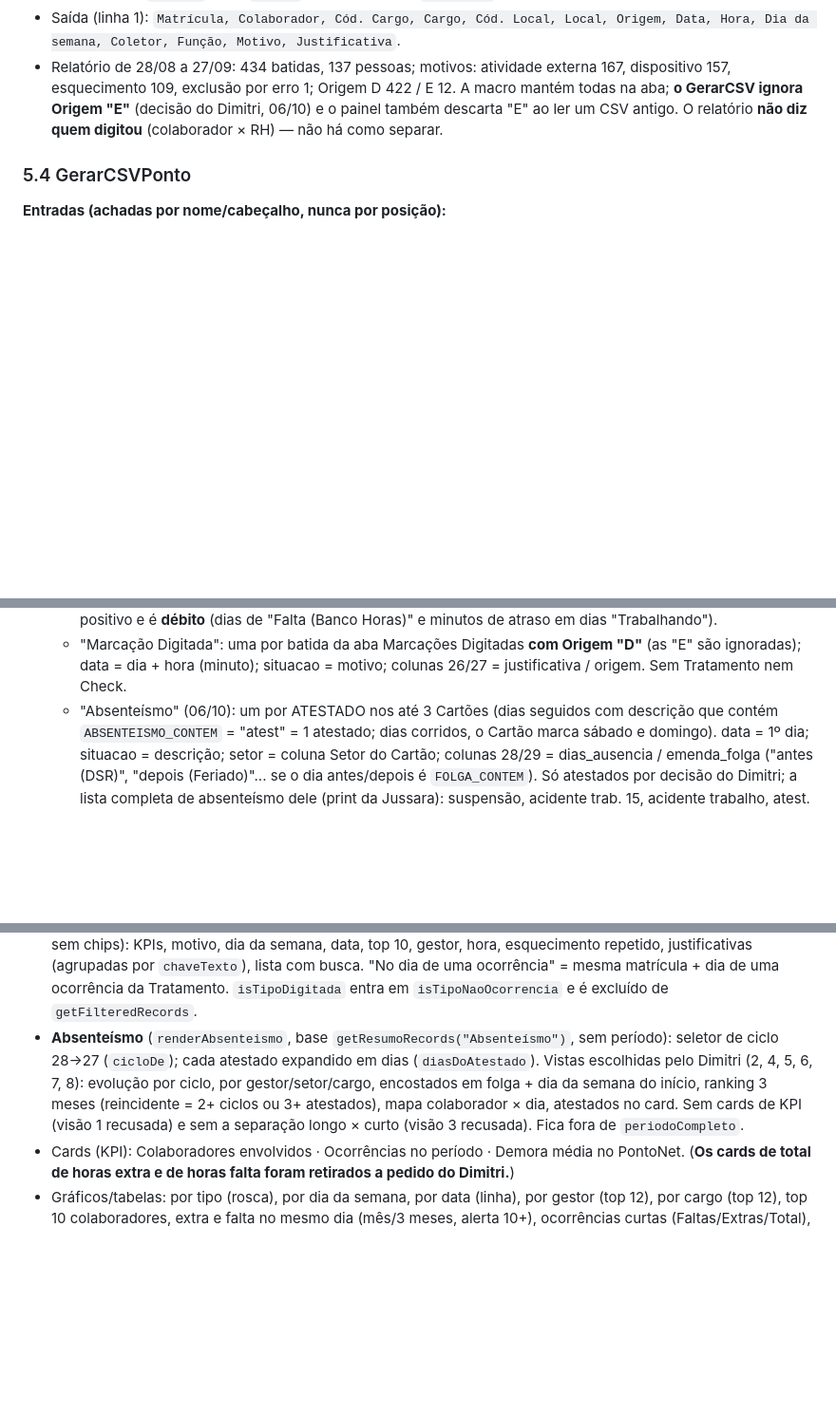
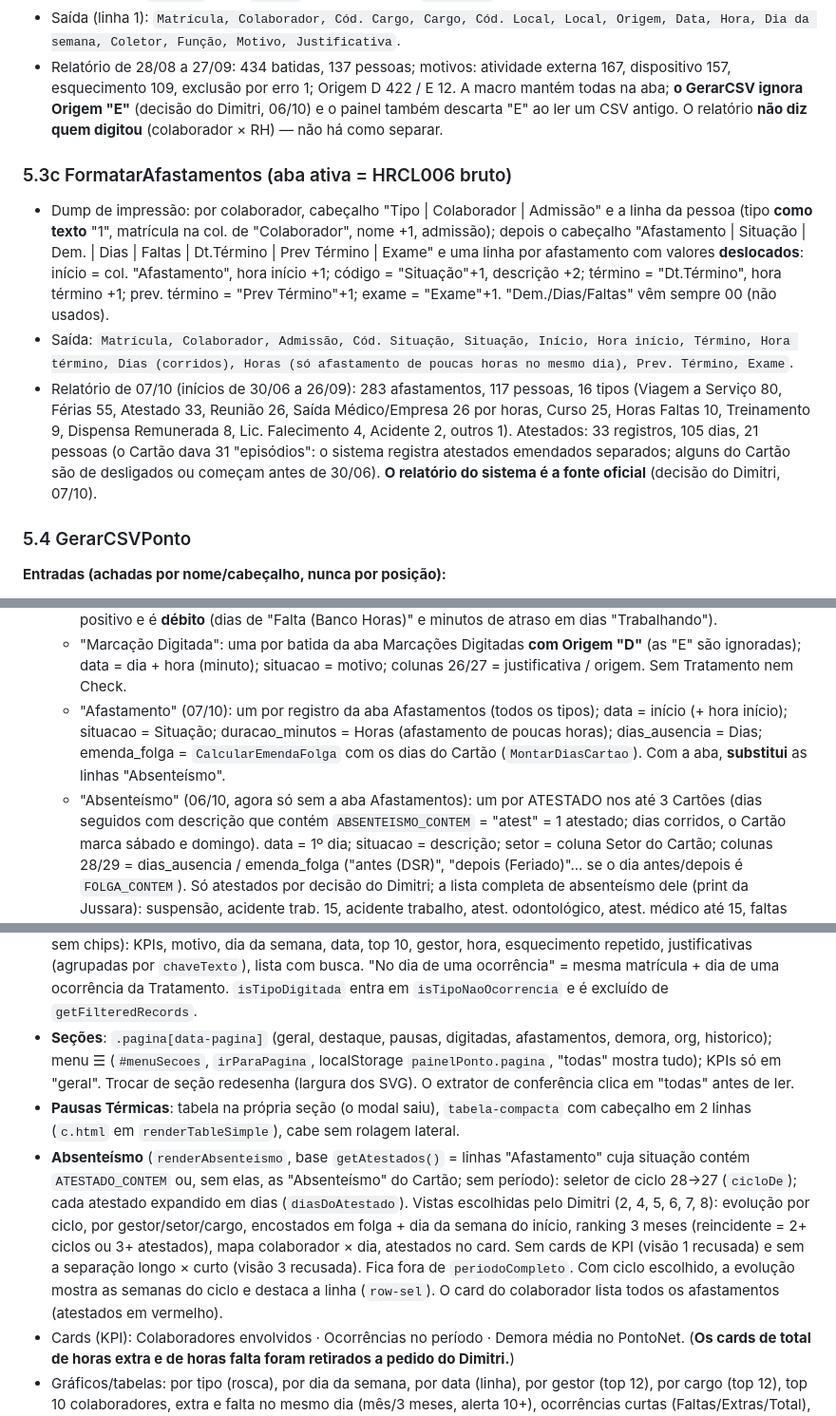
Before and after one commit to Dimitrimateus/Dashboard_Ponto, a Markdown page: CLAUDE.md, 3 parts joined by grey strips. Shown at 95% size. GitHub-like rendering; blank space fills up the shorter version.

Commit message:
CLAUDE.md: afastamentos pelo relatório HRCL006, seções e Pausas compactas
Co-Authored-By: Claude Opus 5.5 <noreply@anthropic.com>
Claude-Session: https://claude.ai/code/session_01EK166vLLPTTeDNPrAnPbkP

```diff
--- a/CLAUDE.md
+++ b/CLAUDE.md
@@ -114,6 +116,23 @@ conteúdo num módulo.
   descarta "E" ao ler um CSV antigo. O relatório **não diz quem digitou** (colaborador × RH) — não
   há como separar.
 
+### 5.3c FormatarAfastamentos (aba ativa = HRCL006 bruto)
+- Dump de impressão: por colaborador, cabeçalho "Tipo | Colaborador | Admissão" e a linha da pessoa
+  (tipo **como texto** "1", matrícula na col. de "Colaborador", nome +1, admissão); depois o
+  cabeçalho "Afastamento | Situação | Dem. | Dias | Faltas | Dt.Término | Prev Término | Exame" e
+  uma linha por afastamento com valores **deslocados**: início = col. "Afastamento", hora início
+  +1; código = "Situação"+1, descrição +2; término = "Dt.Término", hora término +1; prev. término
+  = "Prev Término"+1; exame = "Exame"+1. "Dem./Dias/Faltas" vêm sempre 00 (não usados).
+- Saída: `Matrícula, Colaborador, Admissão, Cód. Situação, Situação, Início, Hora início, Término,
+  Hora término, Dias (corridos), Horas (só afastamento de poucas horas no mesmo dia), Prev.
+  Término, Exame`.
+- Relatório de 07/10 (inícios de 30/06 a 26/09): 283 afastamentos, 117 pessoas, 16 tipos (Viagem
+  a Serviço 80, Férias 55, Atestado 33, Reunião 26, Saída Médico/Empresa 26 por horas, Curso 25,
+  Horas Faltas 10, Treinamento 9, Dispensa Remunerada 8, Lic. Falecimento 4, Acidente 2, outros 1).
+  Atestados: 33 registros, 105 dias, 21 pessoas (o Cartão dava 31 "episódios": o sistema registra
+  atestados emendados separados; alguns do Cartão são de desligados ou começam antes de 30/06).
+  **O relatório do sistema é a fonte oficial** (decisão do Dimitri, 07/10).
+
 ### 5.4 GerarCSVPonto
 **Entradas (achadas por nome/cabeçalho, nunca por posição):**
 - Abas cujo nome começa com **"Tratamento"** e que têm a coluna `Matricula` na linha 1:
@@ -158,7 +178,11 @@ conteúdo num módulo.
    - "Marcação Digitada": uma por batida da aba Marcações Digitadas **com Origem "D"** (as "E"
      são ignoradas); data = dia + hora (minuto);
      situacao = motivo; colunas 26/27 = justificativa / origem. Sem Tratamento nem Check.
-   - "Absenteísmo" (06/10): um por ATESTADO nos até 3 Cartões (dias seguidos com descrição que
+   - "Afastamento" (07/10): um por registro da aba Afastamentos (todos os tipos); data = início
+     (+ hora início); situacao = Situação; duracao_minutos = Horas (afastamento de poucas horas);
+     dias_ausencia = Dias; emenda_folga = `CalcularEmendaFolga` com os dias do Cartão
+     (`MontarDiasCartao`). Com a aba, **substitui** as linhas "Absenteísmo".
+   - "Absenteísmo" (06/10, agora só sem a aba Afastamentos): um por ATESTADO nos até 3 Cartões (dias seguidos com descrição que
      contém `ABSENTEISMO_CONTEM` = "atest" = 1 atestado; dias corridos, o Cartão marca sábado e
      domingo). data = 1º dia; situacao = descrição; setor = coluna Setor do Cartão; colunas 28/29 =
      dias_ausencia / emenda_folga ("antes (DSR)", "depois (Feriado)"... se o dia antes/depois é
@@ -232,12 +256,21 @@ dias_ausencia, emenda_folga
   repetido, justificativas (agrupadas por `chaveTexto`), lista com busca. "No dia de uma ocorrência" =
   mesma matrícula + dia de uma ocorrência da Tratamento. `isTipoDigitada` entra em
   `isTipoNaoOcorrencia` e é excluído de `getFilteredRecords`.
-- **Absenteísmo** (`renderAbsenteismo`, base `getResumoRecords("Absenteísmo")`, sem período):
+- **Seções**: `.pagina[data-pagina]` (geral, destaque, pausas, digitadas, afastamentos, demora, org,
+  historico); menu ☰ (`#menuSecoes`, `irParaPagina`, localStorage `painelPonto.pagina`, "todas"
+  mostra tudo); KPIs só em "geral". Trocar de seção redesenha (largura dos SVG). O extrator de
+  conferência clica em "todas" antes de ler.
+- **Pausas Térmicas**: tabela na própria seção (o modal saiu), `tabela-compacta` com cabeçalho em
+  2 linhas (`c.html` em `renderTableSimple`), cabe sem rolagem lateral.
+- **Absenteísmo** (`renderAbsenteismo`, base `getAtestados()` = linhas "Afastamento" cuja situação
+  contém `ATESTADO_CONTEM` ou, sem elas, as "Absenteísmo" do Cartão; sem período):
   seletor de ciclo 28→27 (`cicloDe`); cada atestado expandido em dias (`diasDoAtestado`). Vistas
   escolhidas pelo Dimitri (2, 4, 5, 6, 7, 8): evolução por ciclo, por gestor/setor/cargo,
   encostados em folga + dia da semana do início, ranking 3 meses (reincidente = 2+ ciclos ou 3+
   atestados), mapa colaborador × dia, atestados no card. Sem cards de KPI (visão 1 recusada) e
-  sem a separação longo × curto (visão 3 recusada). Fica fora de `periodoCompleto`.
+  sem a separação longo × curto (visão 3 recusada). Fica fora de `periodoCompleto`. Com ciclo
+  escolhido, a evolução mostra as semanas do ciclo e destaca a linha (`row-sel`). O card do
+  colaborador lista todos os afastamentos (atestados em vermelho).
 - Cards (KPI): Colaboradores envolvidos · Ocorrências no período · Demora média no PontoNet.
   (**Os cards de total de horas extra e de horas falta foram retirados a pedido do Dimitri.**)
 - Gráficos/tabelas: por tipo (rosca), por dia da semana, por data (linha), por gestor (top 12),
```
Also changed, not shown: other parts of CLAUDE.md (+9 -1 lines).
